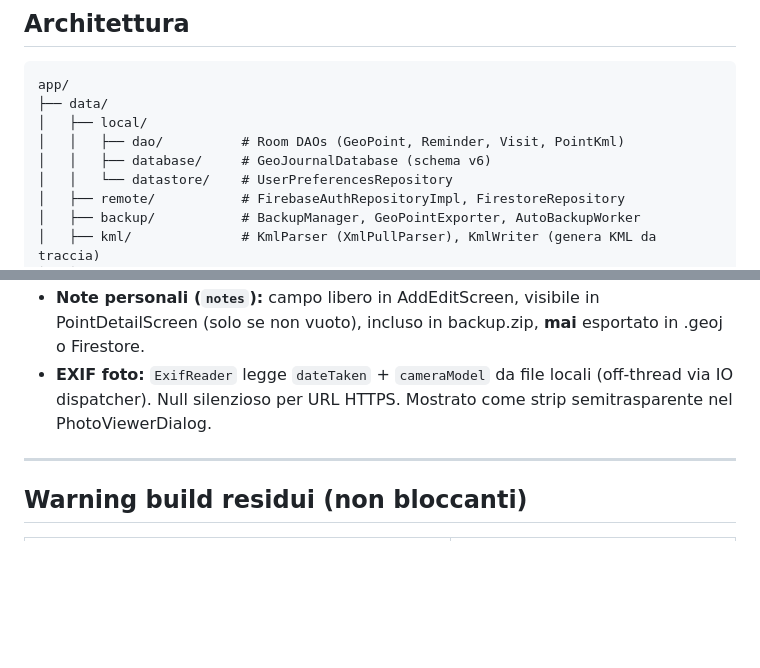
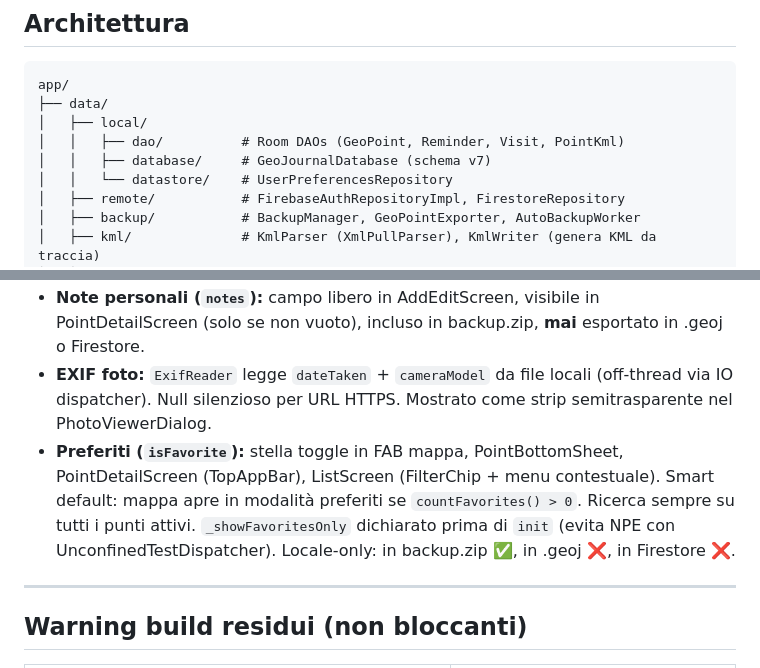
Before and after one commit to manzolo/GeoJournal, a Markdown page: CLAUDE.md, 2 parts joined by grey strips. GitHub-like rendering; blank space fills up the shorter version.

```diff
--- a/CLAUDE.md
+++ b/CLAUDE.md
@@ -41,7 +41,7 @@ app/
 ├── data/
 │   ├── local/
 │   │   ├── dao/          # Room DAOs (GeoPoint, Reminder, Visit, PointKml)
-│   │   ├── database/     # GeoJournalDatabase (schema v6)
+│   │   ├── database/     # GeoJournalDatabase (schema v7)
 │   │   └── datastore/    # UserPreferencesRepository
 │   ├── remote/           # FirebaseAuthRepositoryImpl, FirestoreRepository
 │   ├── backup/           # BackupManager, GeoPointExporter, AutoBackupWorker
@@ -153,6 +154,7 @@ I 4 flag in ProfileScreen (`syncGeoPoints`, `syncPhotos`, `syncReminders`, `sync
 - **Tracciamento GPS (tracking):** `LocationTrackingService` foreground service (tipo `location`), avviato da `PointDetailScreen`. Ogni 5s o 5m registra coordinate in `TrackingManager` (singleton Hilt). Allo stop genera KML via `KmlWriter` e lo salva via `PointKmlRepository.saveKml()`. Permessi: `FOREGROUND_SERVICE` + `FOREGROUND_SERVICE_LOCATION`.
 - **Note personali (`notes`):** campo libero in AddEditScreen, visibile in PointDetailScreen (solo se non vuoto), incluso in backup.zip, **mai** esportato in .geoj o Firestore.
 - **EXIF foto:** `ExifReader` legge `dateTaken` + `cameraModel` da file locali (off-thread via IO dispatcher). Null silenzioso per URL HTTPS. Mostrato come strip semitrasparente nel PhotoViewerDialog.
+- **Preferiti (`isFavorite`):** stella toggle in FAB mappa, PointBottomSheet, PointDetailScreen (TopAppBar), ListScreen (FilterChip + menu contestuale). Smart default: mappa apre in modalità preferiti se `countFavorites() > 0`. Ricerca sempre su tutti i punti attivi. `_showFavoritesOnly` dichiarato prima di `init` (evita NPE con UnconfinedTestDispatcher). Locale-only: in backup.zip ✅, in .geoj ❌, in Firestore ❌.
 
 ---
 
```
Also changed, not shown: other parts of CLAUDE.md (+5 -4 lines).
